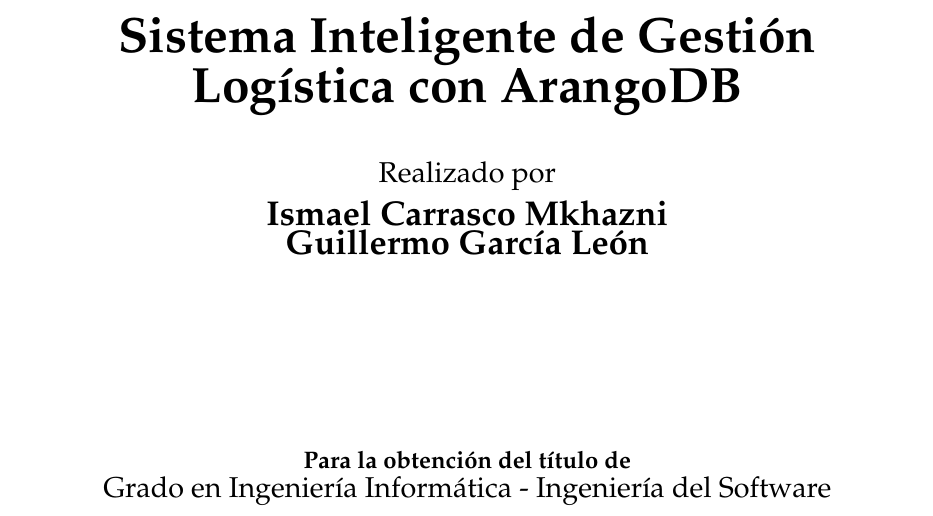
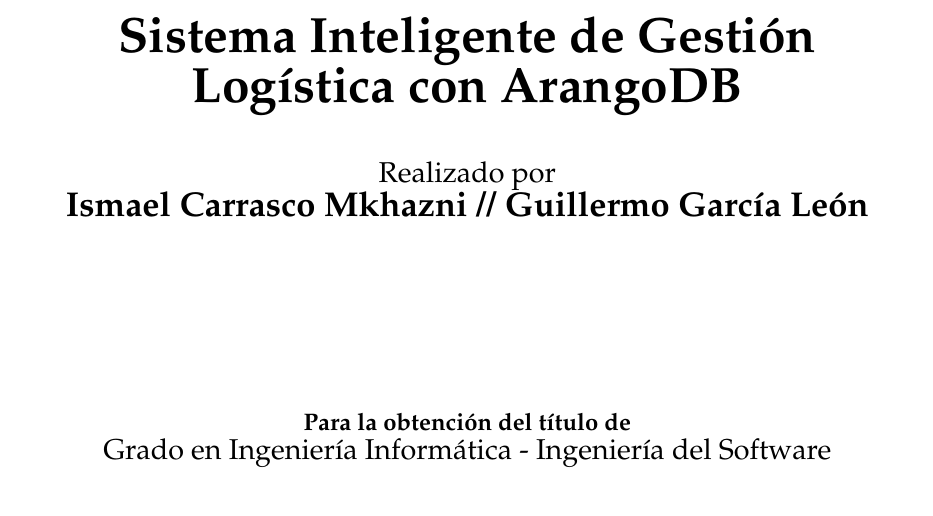
Before and after one commit to 15M4C4R/CBD-Memoria, a LaTeX thesis (TFG.tex): part of page 1 of 26, cut so that both start at the same text. Compiled offline with pdfLaTeX.

Commit message:
Revert "."
This reverts commit 65cd13ec894368e6f43c237e80048f9bdb13f053.

```diff
--- a/TFG.tex
+++ b/TFG.tex
@@ -16,7 +16,7 @@
 
 % Variables para la portada
 \setTitle{Sistema Inteligente de Gestión Logística con ArangoDB}
-\setAuthor{Ismael Carrasco Mkhazni \\ Guillermo García León} % Si hay más de un autor, separarlos con \\
+\setAuthor{Ismael Carrasco Mkhazni // Guillermo García León} % Si hay más de un autor, separarlos con \\
 \setDegree{Grado en Ingeniería Informática - Ingeniería del Software} % Cambiar si es necesario
 
 %%%%%%%%%%%%%%%%%%%%%%%%%%%%%%%%%%%%%%%%%%%%%%%%%%%%%%%%%%%%%%%%%%%%%%%%%%%%%%%%%%%%%
```
Also changed, not shown: TFG.pdf.
